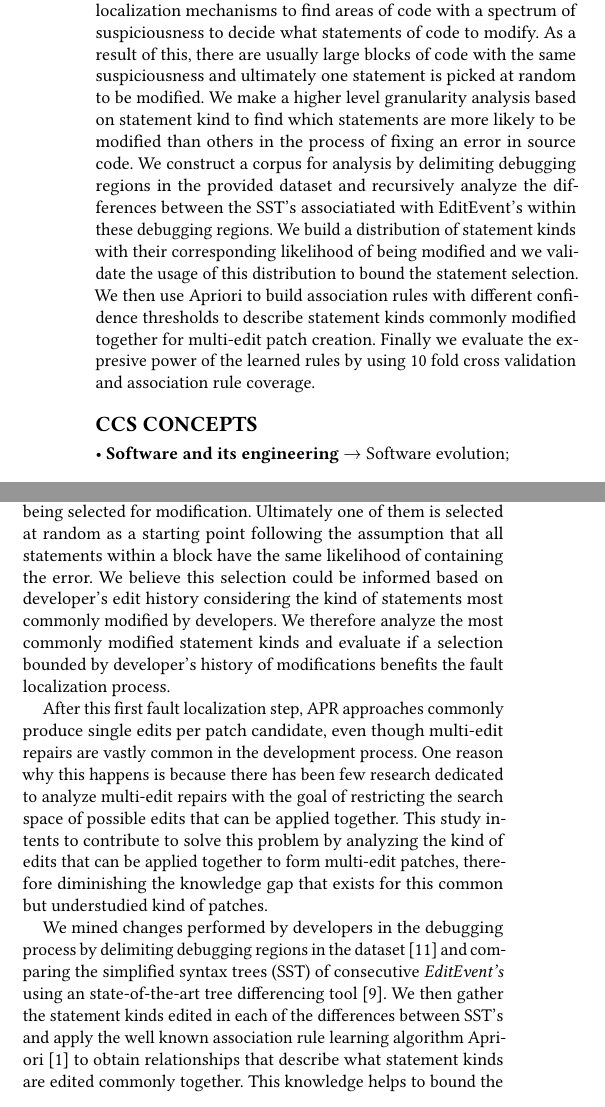
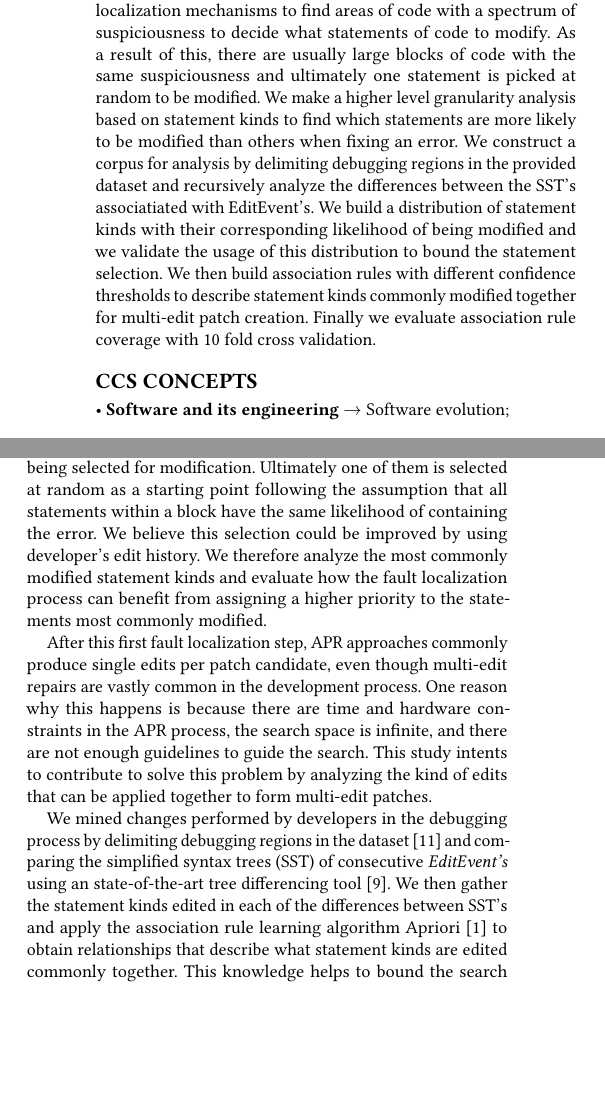
Before and after one commit to squaresLab/ChallengeMau_MSRChallenge2018, a LaTeX paper (Paper/sample-sigconf.tex): two parts of the columns of page 1 of 5, joined at a grey line, cut so that both start at the same text, the shorter picture padded with empty space. Compiled offline with pdfLaTeX.

Commit message:
reducing text

```diff
--- a/Paper/sample-sigconf.tex
+++ b/Paper/sample-sigconf.tex
@@ -68,22 +68,20 @@ mechanisms to find areas of code with a spectrum of suspiciousness to
 decide what statements of code to modify. As a result of this, there
 are usually large blocks of code with the same suspiciousness and
 ultimately one statement is picked at random to be modified.
-We make a higher level granularity analysis based on statement kind
+We make a higher level granularity analysis based on statement kinds
 to find which statements are more likely to be modified than others
-in the process of fixing an error in source code.
+when fixing an error.
 We construct a corpus for analysis by
 delimiting debugging regions in the provided dataset and
 recursively analyze the
-differences between the SST's associatiated with EditEvent's
-within these debugging regions.
+differences between the SST's associatiated with EditEvent's.
 We build a distribution of statement kinds with their corresponding
 likelihood of being modified and we validate the usage of this
 distribution to bound the statement selection.
-We then use Apriori to build association rules with different
+We then build association rules with different
 confidence thresholds to describe statement kinds commonly modified
 together for multi-edit patch creation. Finally
-we evaluate the expresive power of the learned rules by
-using 10 fold cross validation and association rule coverage.
+we evaluate association rule coverage with 10 fold cross validation.
 
 
 \end{abstract}
@@ -149,31 +146,31 @@ the same likelihood of being selected for modification.
 Ultimately one of them is selected at random as a starting point
 following the assumption that all statements within a block
 have the same likelihood of containing the error.
-We believe this selection could be informed based on developer's
-edit history considering the kind of statements most commonly
-modified by developers. We therefore analyze the most commonly
-modified statement kinds and evaluate if a selection
-bounded by developer's history of modifications benefits
-the fault localization process.
+We believe this selection could be improved by using
+developer's
+edit history. We therefore analyze the most commonly
+modified statement kinds and evaluate how the
+fault localization process can benefit from assigning
+a higher priority to the statements most commonly modified.
 
 After this first fault localization step, APR approaches
 commonly produce single edits per patch
 candidate, even though multi-edit repairs are vastly common in the
 development process. One reason why this happens is because
-there has been few research dedicated to analyze multi-edit
-repairs with the goal of restricting the search space of possible edits that
-can be applied together. This study intents to contribute to
+there are time and hardware constraints in the APR process,
+the search space is infinite, and there are not enough guidelines
+to guide the search.
+This study intents to contribute to
 solve this problem by analyzing
 the kind of edits that can be applied together to form
-multi-edit patches, therefore diminishing the knowledge
-gap that exists for this common but understudied kind of patches.
+multi-edit patches.
 
 We mined changes performed by developers in the debugging
 process by delimiting debugging regions in the dataset~\cite{msr18challenge} and comparing the simplified syntax
 trees (SST) of consecutive \textit{EditEvent's} using an
 state-of-the-art tree differencing tool~\cite{Pawlik16Apted}.
 We then gather the statement kinds edited in each of the
-differences between SST's and apply the well known association
+differences between SST's and apply the association
 rule learning algorithm Apriori~\cite{Agrawal94}
 to obtain relationships that describe what statement kinds
 are edited commonly together. This knowledge helps to
```
Also changed, not shown: Paper/sample-sigconf.tex (78 more changed lines).
